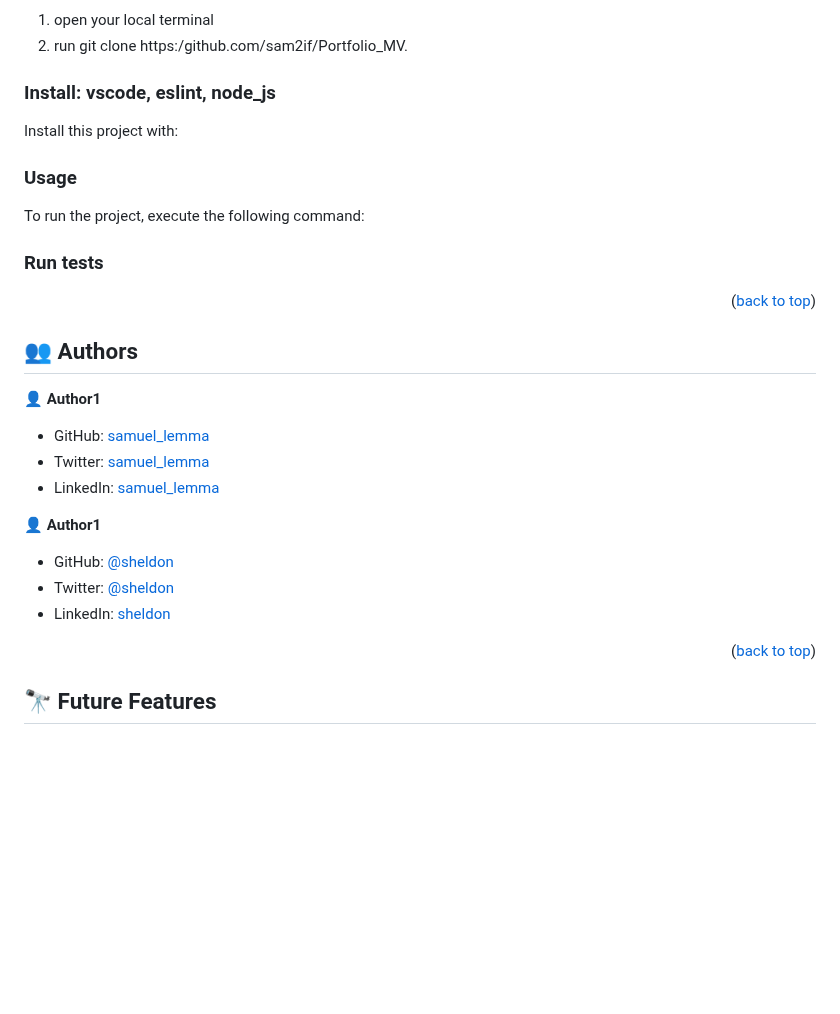
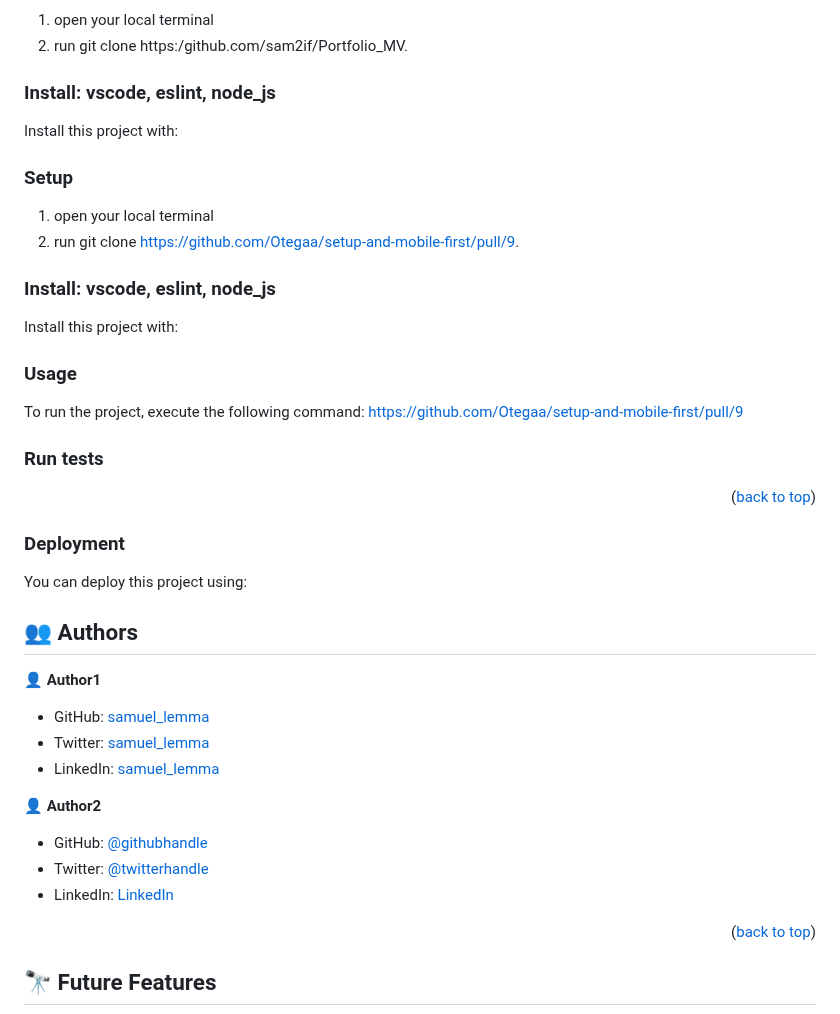
Before and after one commit to sam2if/Portfolio_MV, a Markdown page: README.md, the part around the change. Drawn GitHub-style; blank space fills up the shorter version.

```diff
--- a/README.md
+++ b/README.md
@@ -72,14 +72,27 @@ In order to run this project you need:
 
 Install this project with:
 
+### Setup
+
+1) open your local terminal
+2) run git clone https://github.com/Otegaa/setup-and-mobile-first/pull/9.
+
+### Install: vscode, eslint, node_js
+
+Install this project with:
+
 ### Usage
 
-To run the project, execute the following command:
+To run the project, execute the following command: https://github.com/Otegaa/setup-and-mobile-first/pull/9
 
 
 ### Run tests
 
 <p align="right">(<a href="#readme-top">back to top</a>)</p>
+
+### Deployment
+
+You can deploy this project using:
 
 <!-- AUTHORS -->
 
@@ -91,11 +104,13 @@ To run the project, execute the following command:
 - Twitter: [samuel_lemma](https://twitter.com/samuellemma3733)
 - LinkedIn: [samuel_lemma](https://www.linkedin.com/in/samuel-lemma-7479b1214/)
 
-👤 **Author1**
 
-- GitHub: [@sheldon](https://github.com/githubhandle)
-- Twitter: [@sheldon](https://twitter.com/twitterhandle)
-- LinkedIn: [sheldon](https://linkedin.com/in/linkedinhandle)
+👤 **Author2**
+
+- GitHub: [@githubhandle](https://github.com/Otegaa)
+- Twitter: [@twitterhandle](https://twitter.com/O_tegaaa)
+- LinkedIn: [LinkedIn](https://www.linkedin.com/in/blessing-ekiugbo/)
+
 
 <p align="right">(<a href="#readme-top">back to top</a>)</p>
 
```
